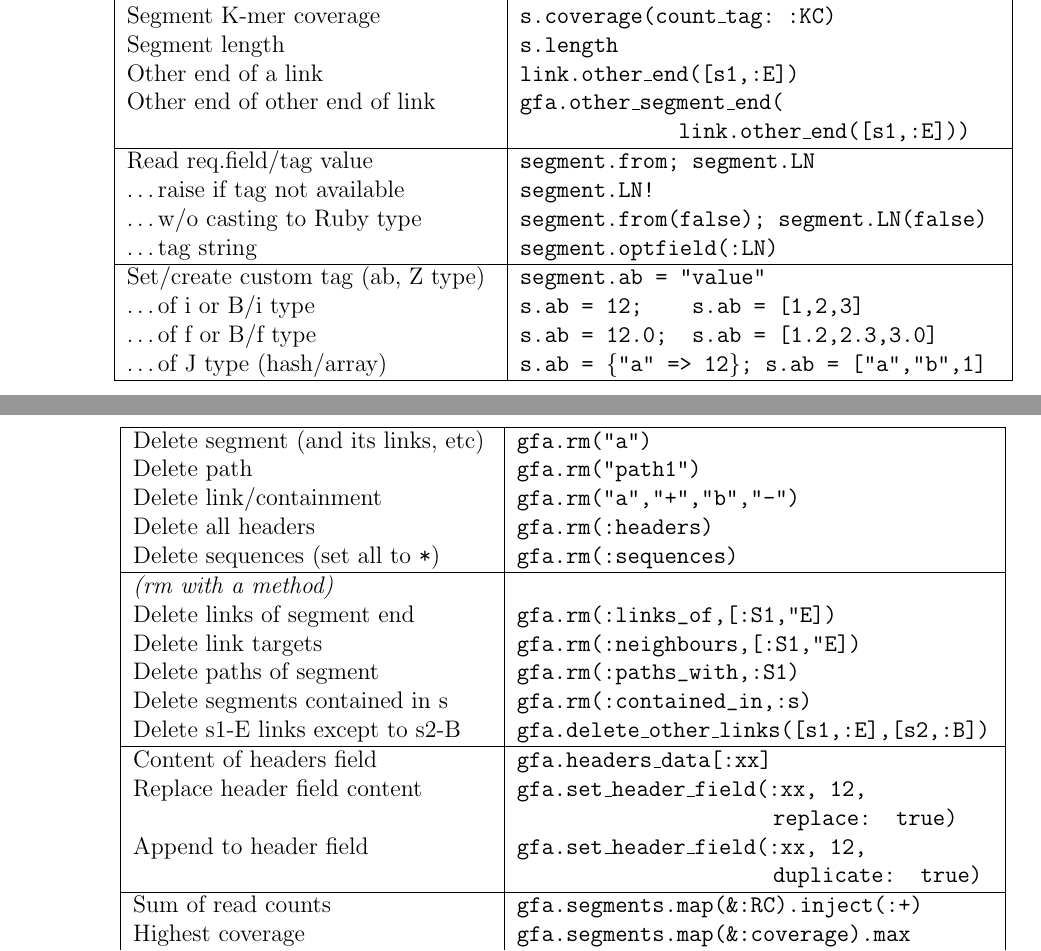
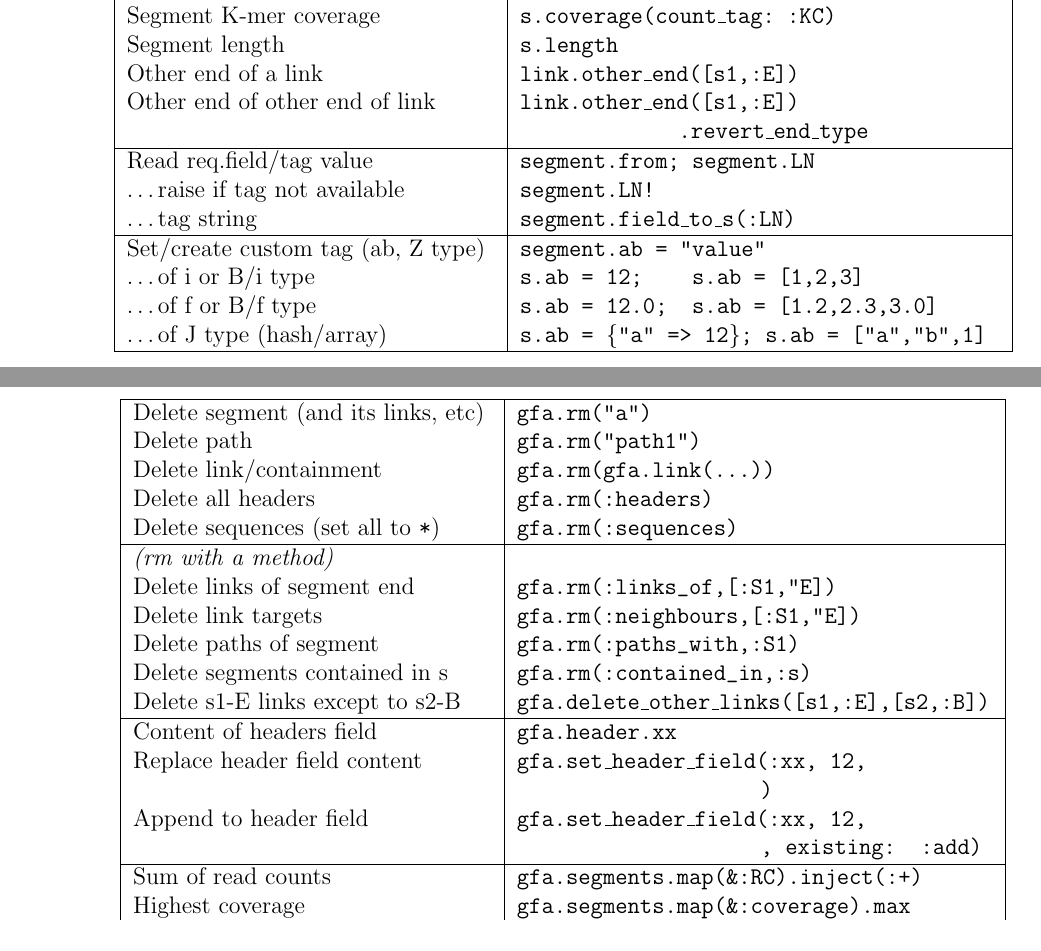
Before and after one commit to ggonnella/gfapy, a LaTeX document (cheatsheet/rgfa-cheatsheet-1.1.tex): two parts of pages 1 and 2 of 2, joined at a grey line, cut so that both start at the same text. Compiled offline with pdfLaTeX.

Commit message:
update cheatsheet

```diff
--- a/cheatsheet/rgfa-cheatsheet-1.1.tex
+++ b/cheatsheet/rgfa-cheatsheet-1.1.tex
@@ -95,13 +95,12 @@ Hamburg, Germany. This document is under CC-BY-SA license.}
   Segment length & s.length\\
   Other end of a link & link.other\_end([s1,:E])\\
   Other end of other end of link &
-  gfa.other\_segment\_end(\\
-  & \hspace{2.8cm}link.other\_end([s1,:E]))\\
+  link.other\_end([s1,:E])\\
+  & \hspace{2.8cm}.revert\_end\_type\\
   \hline
   Read req.field/tag value & segment.from; segment.LN \\
   \ldots raise if tag not available & segment.LN! \\
-  \ldots w/o casting to Ruby type & segment.from(false); segment.LN(false)\\
-  \ldots tag string & segment.optfield(:LN) \\
+  \ldots tag string & segment.field\_to\_s(:LN) \\
   \hline
   Set/create custom tag (ab, Z type) & segment.ab = "value" \\
   \ldots of i or B/i type & s.ab = 12; \ \ \ s.ab = [1,2,3]\\
@@ -119,7 +118,7 @@ Hamburg, Germany. This document is under CC-BY-SA license.}
   \hline
   Delete segment (and its links, etc) & gfa.rm("a") \\
   Delete path & gfa.rm("path1") \\
-  Delete link/containment  & gfa.rm("a","+","b","-") \\
+  Delete link/containment  & gfa.rm(gfa.link(\ldots)) \\
   Delete all headers & gfa.rm(:headers) \\
   Delete sequences (set all to \texttt{*}) & gfa.rm(:sequences) \\
   \hline
@@ -130,11 +129,11 @@ Hamburg, Germany. This document is under CC-BY-SA license.}
   Delete segments contained in s & gfa.rm(\verb/:contained_in,:s/) \\
   Delete s1-E links except to s2-B & gfa.delete\_other\_links(\verb/[s1,:E],[s2,:B]/)\\
   \hline
-  Content of headers field & gfa.headers\_data[:xx] \\
+  Content of headers field & gfa.header.xx \\
   Replace header field content & gfa.set\_header\_field(:xx, 12, \\
-                               & \hspace{4.3cm} replace: true)\\
+                               & \hspace{4.3cm})\\
   Append to header field & gfa.set\_header\_field(:xx, 12,\\
-                               & \hspace{4.3cm} duplicate: true)\\
+                               & \hspace{4.3cm}, existing: :add)\\
   \hline
   Sum of read counts & \verb/gfa.segments.map(&:RC).inject(:+)/ \\
   Highest coverage & \verb/gfa.segments.map(&:coverage).max/ \\
```
